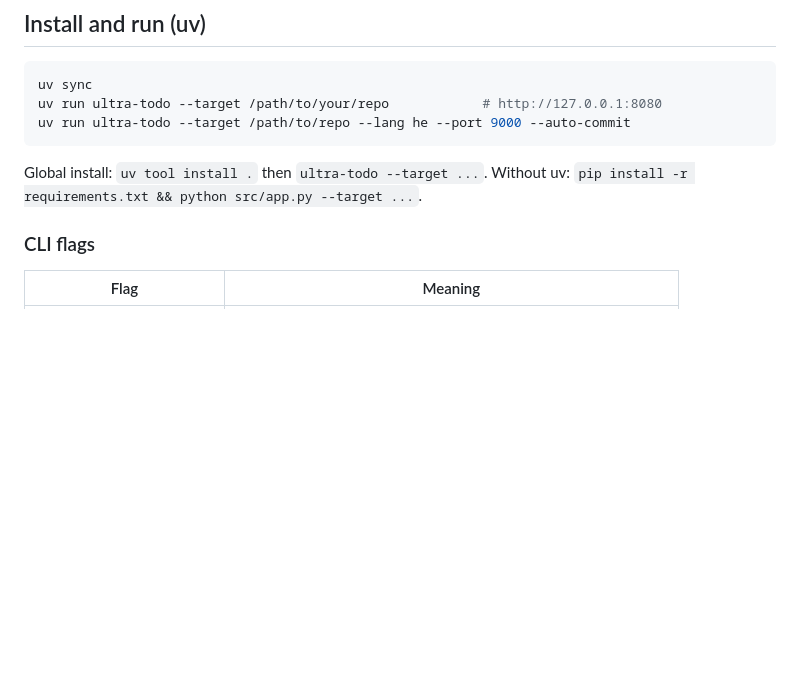
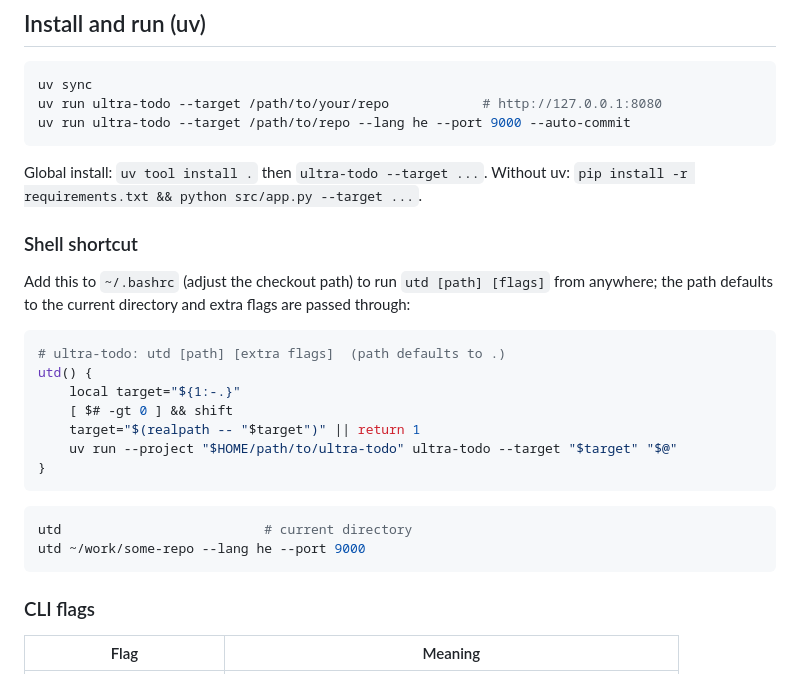
Before and after one commit to YoavKo/ultra-todo, a Markdown page: README.md, the part around the change. Drawn GitHub-style; blank space fills up the shorter version.

Commit message:
docs: utd shell shortcut
Co-Authored-By: Claude Opus 5.5 <noreply@anthropic.com>

````diff
--- a/README.md
+++ b/README.md
@@ -32,6 +32,26 @@ uv run ultra-todo --target /path/to/repo --lang he --port 9000 --auto-commit
 
 Global install: `uv tool install .` then `ultra-todo --target ...`.
 Without uv: `pip install -r requirements.txt && python src/app.py --target ...`.
+
+### Shell shortcut
+
+Add this to `~/.bashrc` (adjust the checkout path) to run `utd [path] [flags]` from anywhere;
+the path defaults to the current directory and extra flags are passed through:
+
+```bash
+# ultra-todo: utd [path] [extra flags]  (path defaults to .)
+utd() {
+    local target="${1:-.}"
+    [ $# -gt 0 ] && shift
+    target="$(realpath -- "$target")" || return 1
+    uv run --project "$HOME/path/to/ultra-todo" ultra-todo --target "$target" "$@"
+}
+```
+
+```bash
+utd                          # current directory
+utd ~/work/some-repo --lang he --port 9000
+```
 
 ### CLI flags
 
````
